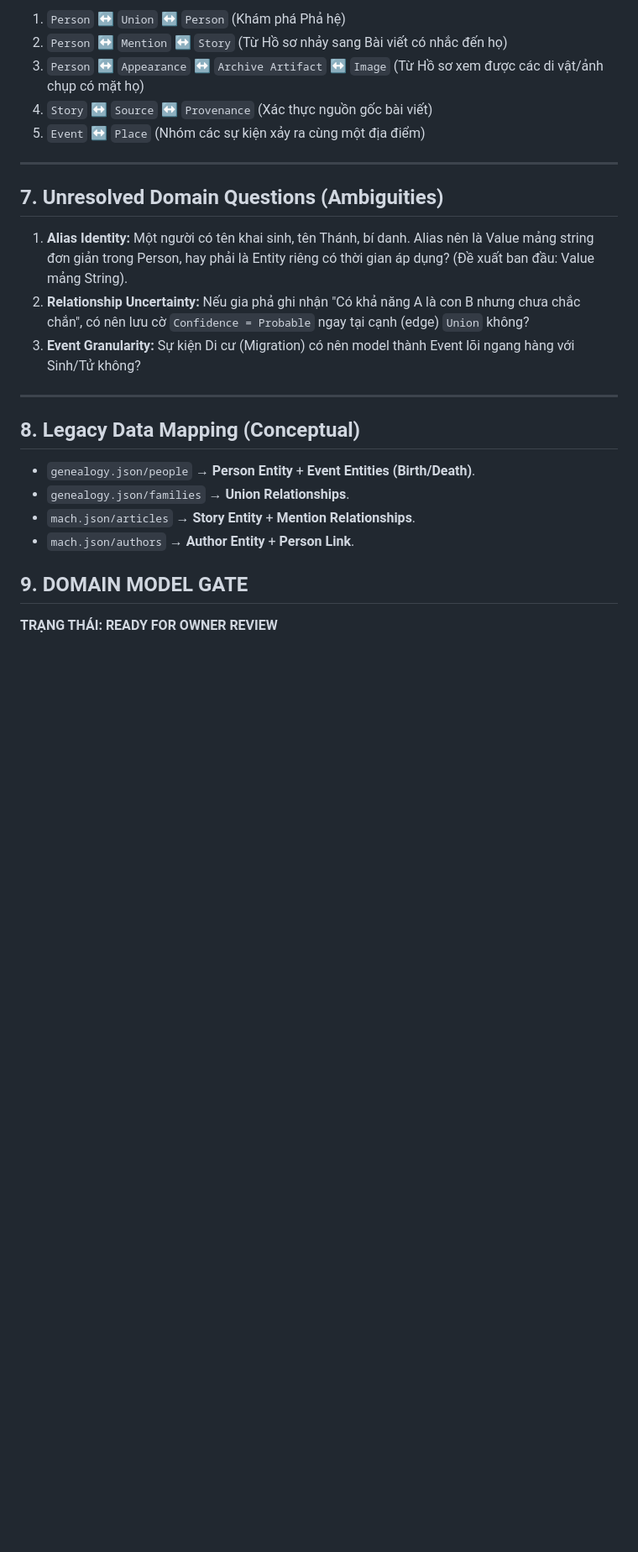
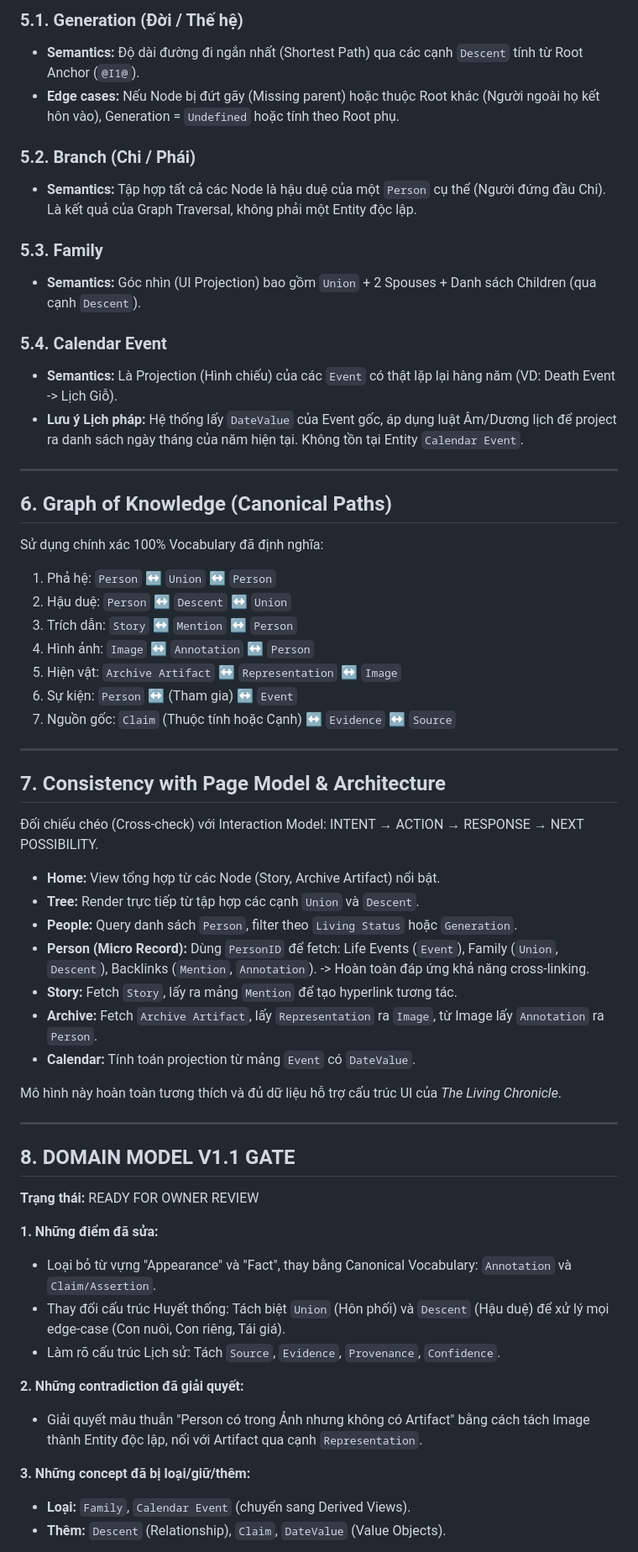
Before and after one commit to tuantudo/family-calendar, a Markdown page: docs/architecture/family-site-domain-model-v1.md, the part around one of its changes. Shown at 84% size. Drawn GitHub-style; blank space fills up the shorter version.

```diff
--- a/docs/architecture/family-site-domain-model-v1.md
+++ b/docs/architecture/family-site-domain-model-v1.md
@@ -96,24 +90,61 @@ Mô hình Domain này tạo ra mạng lưới liên kết vô hạn, phục vụ
 
-1. `Person` ↔ `Union` ↔ `Person` (Khám phá Phả hệ)
-2. `Person` ↔ `Mention` ↔ `Story` (Từ Hồ sơ nhảy sang Bài viết có nhắc đến họ)
-3. `Person` ↔ `Appearance` ↔ `Archive Artifact` ↔ `Image` (Từ Hồ sơ xem được các di vật/ảnh chụp có mặt họ)
-4. `Story` ↔ `Source` ↔ `Provenance` (Xác thực nguồn gốc bài viết)
-5. `Event` ↔ `Place` (Nhóm các sự kiện xảy ra cùng một địa điểm)
+### 5.1. Generation (Đời / Thế hệ)
+- **Semantics:** Độ dài đường đi ngắn nhất (Shortest Path) qua các cạnh `Descent` tính từ Root Anchor (`@I1@`).
+- **Edge cases:** Nếu Node bị đứt gãy (Missing parent) hoặc thuộc Root khác (Người ngoài họ kết hôn vào), Generation = `Undefined` hoặc tính theo Root phụ.
+
+### 5.2. Branch (Chi / Phái)
+- **Semantics:** Tập hợp tất cả các Node là hậu duệ của một `Person` cụ thể (Người đứng đầu Chi). Là kết quả của Graph Traversal, không phải một Entity độc lập.
+
+### 5.3. Family
+- **Semantics:** Góc nhìn (UI Projection) bao gồm `Union` + 2 Spouses + Danh sách Children (qua cạnh `Descent`).
+
+### 5.4. Calendar Event
+- **Semantics:** Là Projection (Hình chiếu) của các `Event` có thật lặp lại hàng năm (VD: Death Event -> Lịch Giỗ).
+- **Lưu ý Lịch pháp:** Hệ thống lấy `DateValue` của Event gốc, áp dụng luật Âm/Dương lịch để project ra danh sách ngày tháng của năm hiện tại. Không tồn tại Entity `Calendar Event`.
 
 ---
 
-## 7. Unresolved Domain Questions (Ambiguities)
-1. **Alias Identity:** Một người có tên khai sinh, tên Thánh, bí danh. Alias nên là Value mảng string đơn giản trong Person, hay phải là Entity riêng có thời gian áp dụng? (Đề xuất ban đầu: Value mảng String).
-2. **Relationship Uncertainty:** Nếu gia phả ghi nhận "Có khả năng A là con B nhưng chưa chắc chắn", có nên lưu cờ `Confidence = Probable` ngay tại cạnh (edge) `Union` không?
-3. **Event Granularity:** Sự kiện Di cư (Migration) có nên model thành Event lõi ngang hàng với Sinh/Tử không?
+## 6. Graph of Knowledge (Canonical Paths)
+Sử dụng chính xác 100% Vocabulary đã định nghĩa:
+
+1. Phả hệ: `Person` ↔ `Union` ↔ `Person`
+2. Hậu duệ: `Person` ↔ `Descent` ↔ `Union`
+3. Trích dẫn: `Story` ↔ `Mention` ↔ `Person`
+4. Hình ảnh: `Image` ↔ `Annotation` ↔ `Person`
+5. Hiện vật: `Archive Artifact` ↔ `Representation` ↔ `Image`
+6. Sự kiện: `Person` ↔ (Tham gia) ↔ `Event`
+7. Nguồn gốc: `Claim` (Thuộc tính hoặc Cạnh) ↔ `Evidence` ↔ `Source`
 
 ---
 
-## 8. Legacy Data Mapping (Conceptual)
-- `genealogy.json/people` → **Person Entity** + **Event Entities (Birth/Death)**.
-- `genealogy.json/families` → **Union Relationships**.
-- `mach.json/articles` → **Story Entity** + **Mention Relationships**.
-- `mach.json/authors` → **Author Entity** + **Person Link**.
+## 7. Consistency with Page Model & Architecture
+Đối chiếu chéo (Cross-check) với Interaction Model: INTENT → ACTION → RESPONSE → NEXT POSSIBILITY.
 
-## 9. DOMAIN MODEL GATE
-**TRẠNG THÁI: READY FOR OWNER REVIEW**
+- **Home:** View tổng hợp từ các Node (Story, Archive Artifact) nổi bật.
+- **Tree:** Render trực tiếp từ tập hợp các cạnh `Union` và `Descent`.
+- **People:** Query danh sách `Person`, filter theo `Living Status` hoặc `Generation`.
+- **Person (Micro Record):** Dùng `PersonID` để fetch: Life Events (`Event`), Family (`Union`, `Descent`), Backlinks (`Mention`, `Annotation`). -> Hoàn toàn đáp ứng khả năng cross-linking.
+- **Story:** Fetch `Story`, lấy ra mảng `Mention` để tạo hyperlink tương tác.
+- **Archive:** Fetch `Archive Artifact`, lấy `Representation` ra `Image`, từ Image lấy `Annotation` ra `Person`.
+- **Calendar:** Tính toán projection từ mảng `Event` có `DateValue`.
+
+Mô hình này hoàn toàn tương thích và đủ dữ liệu hỗ trợ cấu trúc UI của *The Living Chronicle*.
+
+---
+
+## 8. DOMAIN MODEL V1.1 GATE
+
+**Trạng thái:** READY FOR OWNER REVIEW
+
+**1. Những điểm đã sửa:**
+- Loại bỏ từ vựng "Appearance" và "Fact", thay bằng Canonical Vocabulary: `Annotation` và `Claim/Assertion`.
+- Thay đổi cấu trúc Huyết thống: Tách biệt `Union` (Hôn phối) và `Descent` (Hậu duệ) để xử lý mọi edge-case (Con nuôi, Con riêng, Tái giá).
+- Làm rõ cấu trúc Lịch sử: Tách `Source`, `Evidence`, `Provenance`, `Confidence`.
+
+**2. Những contradiction đã giải quyết:**
+- Giải quyết mâu thuẫn "Person có trong Ảnh nhưng không có Artifact" bằng cách tách Image thành Entity độc lập, nối với Artifact qua cạnh `Representation`.
+
+**3. Những concept đã bị loại/giữ/thêm:**
+- **Loại:** `Family`, `Calendar Event` (chuyển sang Derived Views).
+- **Thêm:** `Descent` (Relationship), `Claim`, `DateValue` (Value Objects).
+
```
Also changed, not shown: other parts of docs/architecture/family-site-domain-model-v1.md (+72 -69 lines).
